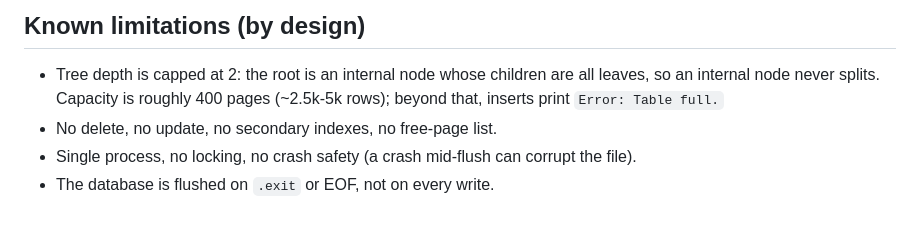
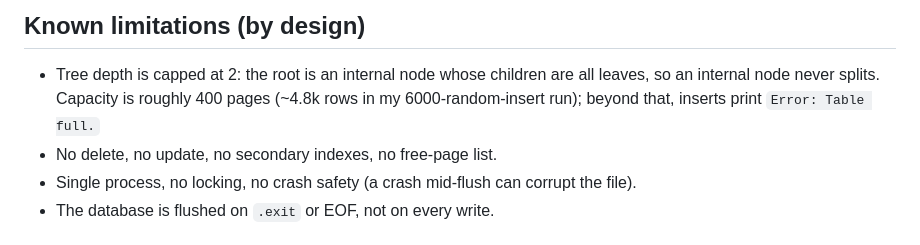
Before and after one commit to Ventixz/daily-projects, a Markdown page: 2026-10-05-c-simple-database/LEARNING.md, the part around the change. Drawn GitHub-style.

Commit message:
Correct capacity figure in LEARNING.md
Co-Authored-By: Claude Sonnet 5.5 <noreply@anthropic.com>
Claude-Session: https://claude.ai/code/session_01AgruvskKUw1zdyqm7ecYYa

```diff
--- a/2026-10-05-c-simple-database/LEARNING.md
+++ b/2026-10-05-c-simple-database/LEARNING.md
@@ -57,7 +57,7 @@ AddressSanitizer + UBSan with no reports.
 
 - Tree depth is capped at 2: the root is an internal node whose children are all
   leaves, so an internal node never splits. Capacity is roughly 400 pages
-  (~2.5k-5k rows); beyond that, inserts print `Error: Table full.`
+  (~4.8k rows in my 6000-random-insert run); beyond that, inserts print `Error: Table full.`
 - No delete, no update, no secondary indexes, no free-page list.
 - Single process, no locking, no crash safety (a crash mid-flush can corrupt the file).
 - The database is flushed on `.exit` or EOF, not on every write.
```
